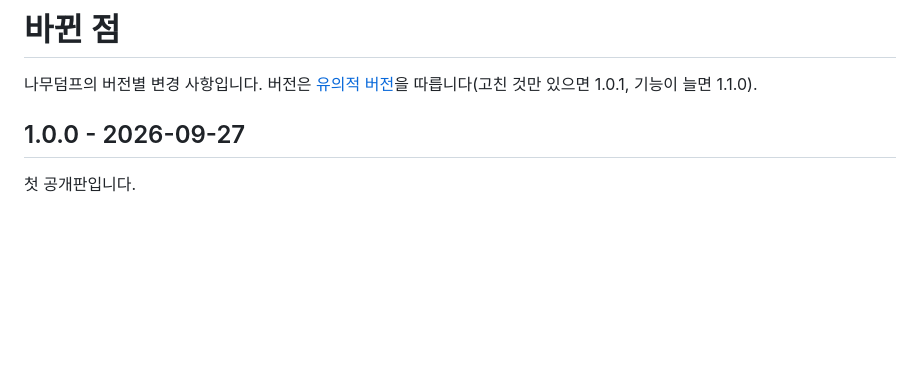
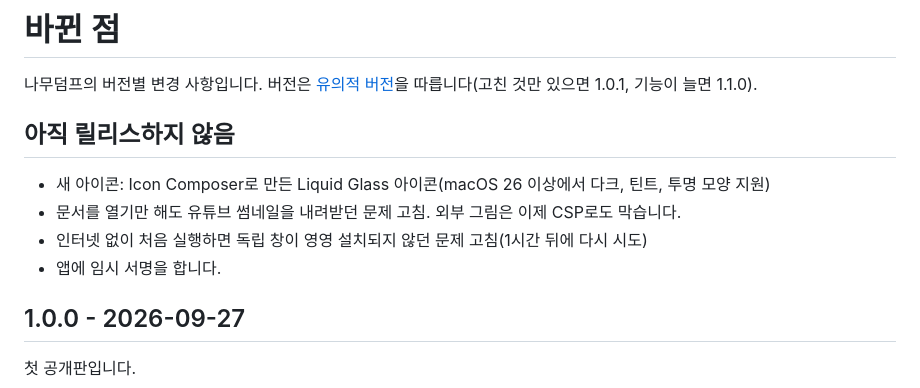
Before and after one commit to hishydrogen/namudump, a Markdown page: CHANGELOG.md, the part around the change. Drawn GitHub-style; blank space fills up the shorter version.

```diff
--- a/CHANGELOG.md
+++ b/CHANGELOG.md
@@ -1,6 +1,13 @@
 # 바뀐 점
 
 나무덤프의 버전별 변경 사항입니다. 버전은 [유의적 버전](https://semver.org/lang/ko/)을 따릅니다(고친 것만 있으면 1.0.1, 기능이 늘면 1.1.0).
+
+## 아직 릴리스하지 않음
+
+- 새 아이콘: Icon Composer로 만든 Liquid Glass 아이콘(macOS 26 이상에서 다크, 틴트, 투명 모양 지원)
+- 문서를 열기만 해도 유튜브 썸네일을 내려받던 문제 고침. 외부 그림은 이제 CSP로도 막습니다.
+- 인터넷 없이 처음 실행하면 독립 창이 영영 설치되지 않던 문제 고침(1시간 뒤에 다시 시도)
+- 앱에 임시 서명을 합니다.
 
 ## 1.0.0 - 2026-09-27
 
```
Also changed, not shown: DEVELOPMENT.md (+14 -5 lines), README.md (+1 -1 lines), web/icon.png, 14 other files.
